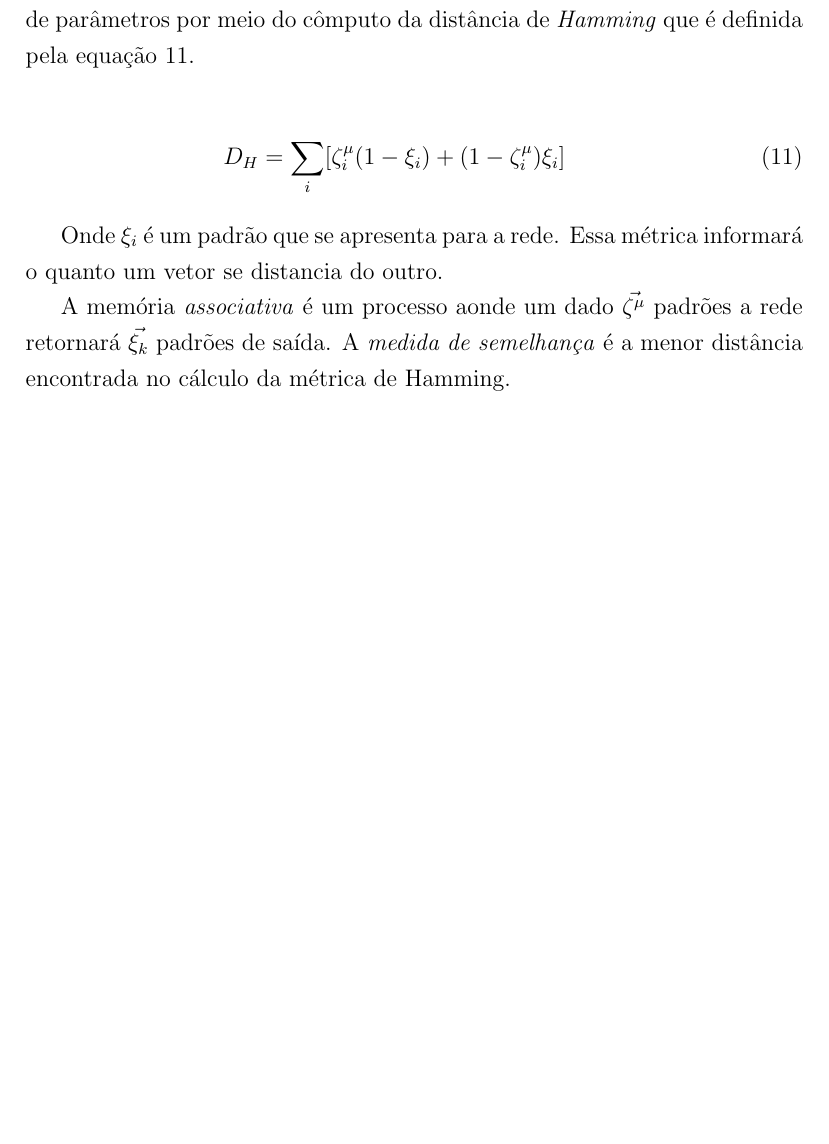
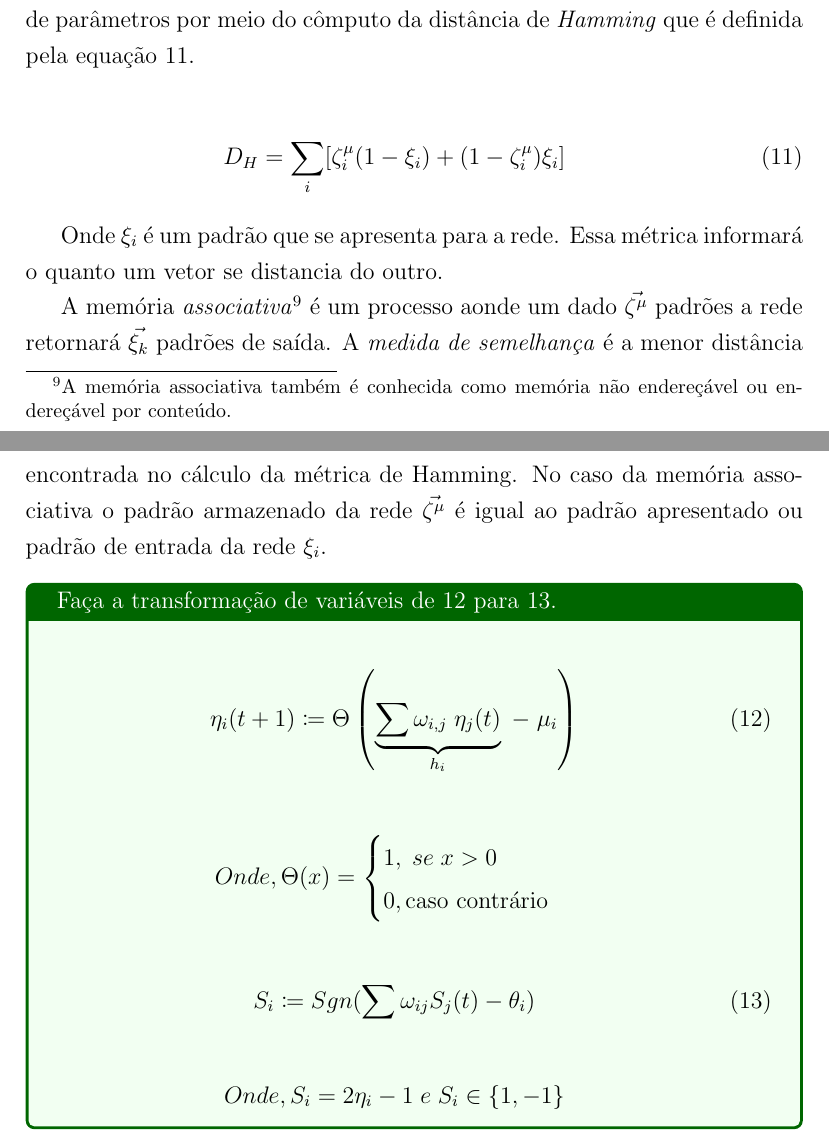
Before and after one commit to JacAbreu/neuronal, a LaTeX paper (victor/caderno.tex): part of page 20 of 22 before the commit and two parts of pages 20 and 21 of 23 after it, the two joined at a grey line, cut so that both start at the same text, the shorter picture padded with empty space. Compiled offline with pdfLaTeX; a missing bibliography style is replaced by a similar one.

Commit message:
Adding variable transformations

```diff
--- a/victor/caderno.tex
+++ b/victor/caderno.tex
@@ -49,6 +49,7 @@
 \usepackage{indentfirst}
 \usepackage{mathtools}
 \usepackage{hyphenat}
+\usepackage{tcolorbox}
 \hyphenation{E-di-to-ra}
 
 
@@ -494,7 +495,33 @@ D_{H} = \sum_{i} [ \zeta^{\mu}_{i} (1-\xi_{i}) + (1 - \zeta^{\mu}_{i}) \xi_{i}]
 
 Onde $\xi_{i}$ é um padrão que se apresenta para a rede. Essa métrica informará o quanto um vetor se distancia do outro.
 
-A memória \textit{associativa} é um processo aonde um dado $\vec{\zeta^{\mu}}$ padrões a rede retornará $\vec{\xi_{k}}$ padrões de saída. A \textit{medida de semelhança} é a menor distância encontrada no cálculo da métrica de Hamming.
+A memória \textit{associativa}\footnote{A memória associativa também é conhecida como memória não endereçável ou endereçável por conteúdo.} é um processo aonde um dado $\vec{\zeta^{\mu}}$ padrões a rede retornará $\vec{\xi_{k}}$ padrões de saída. A \textit{medida de semelhança} é a menor distância encontrada no cálculo da métrica de Hamming. No caso da memória associativa o padrão armazenado da rede $\vec{\zeta^{\mu}}$ é igual ao padrão apresentado ou padrão de entrada da rede $\xi_{i}$.
+
+\begin{tcolorbox}[colback=green!5,colframe=green!40!black,title=Faça a transformação de variáveis de \ref{ni} para \ref{si}.]
+	\begin{eqnarray}
+		\eta_{i}(t+1) \coloneqq \Theta\left( \underbrace{\sum \omega_{i,j}\; \eta_{j}(t)}_{h_{i}}\;-\;\mu_{i}\right)
+		\label{ni}
+	\end{eqnarray}
+	\begin{eqnarray}
+	Onde,
+		\Theta(x)=
+		\begin{cases}
+		1,\; se\; x>0 \\
+		0, \text{caso contrário}
+		\end{cases} \nonumber
+	\end{eqnarray}
+	\begin{eqnarray}
+		S_{i} \coloneqq Sgn (\sum \omega_{ij} S_{j}(t) - \theta_{i} )
+		\label{si}
+	\end{eqnarray}
+	\begin{eqnarray}
+	    Onde,
+		S_{i}= 2\eta_{i}-1\; e\;  S_{i} \in\{1,-1\} \nonumber
+	\end{eqnarray}
+
+\end{tcolorbox}
+
+
 
 %%%%%%%%%%%%%%%%%%%Referências%%%%%%%%%%%%%%%%%
 \pagebreak
```
